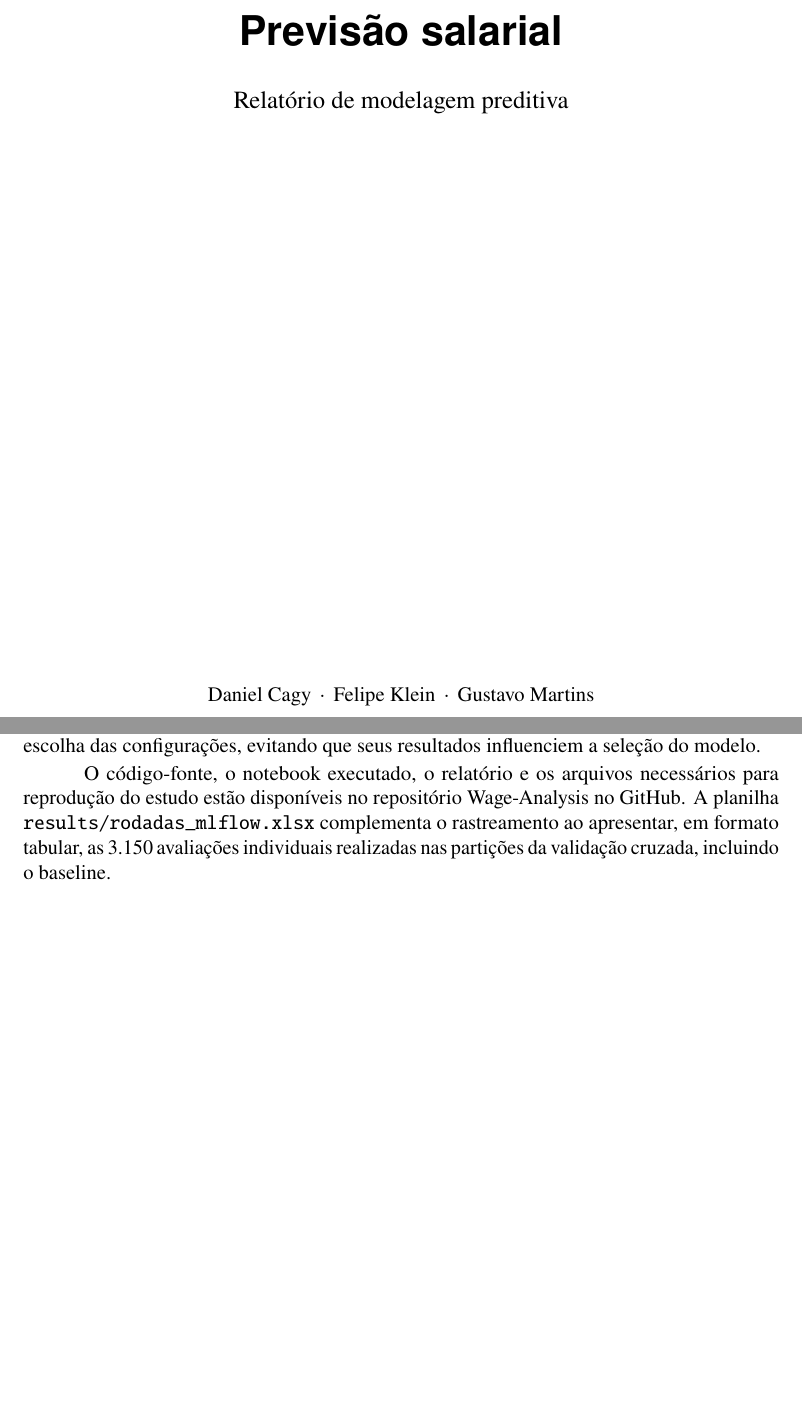
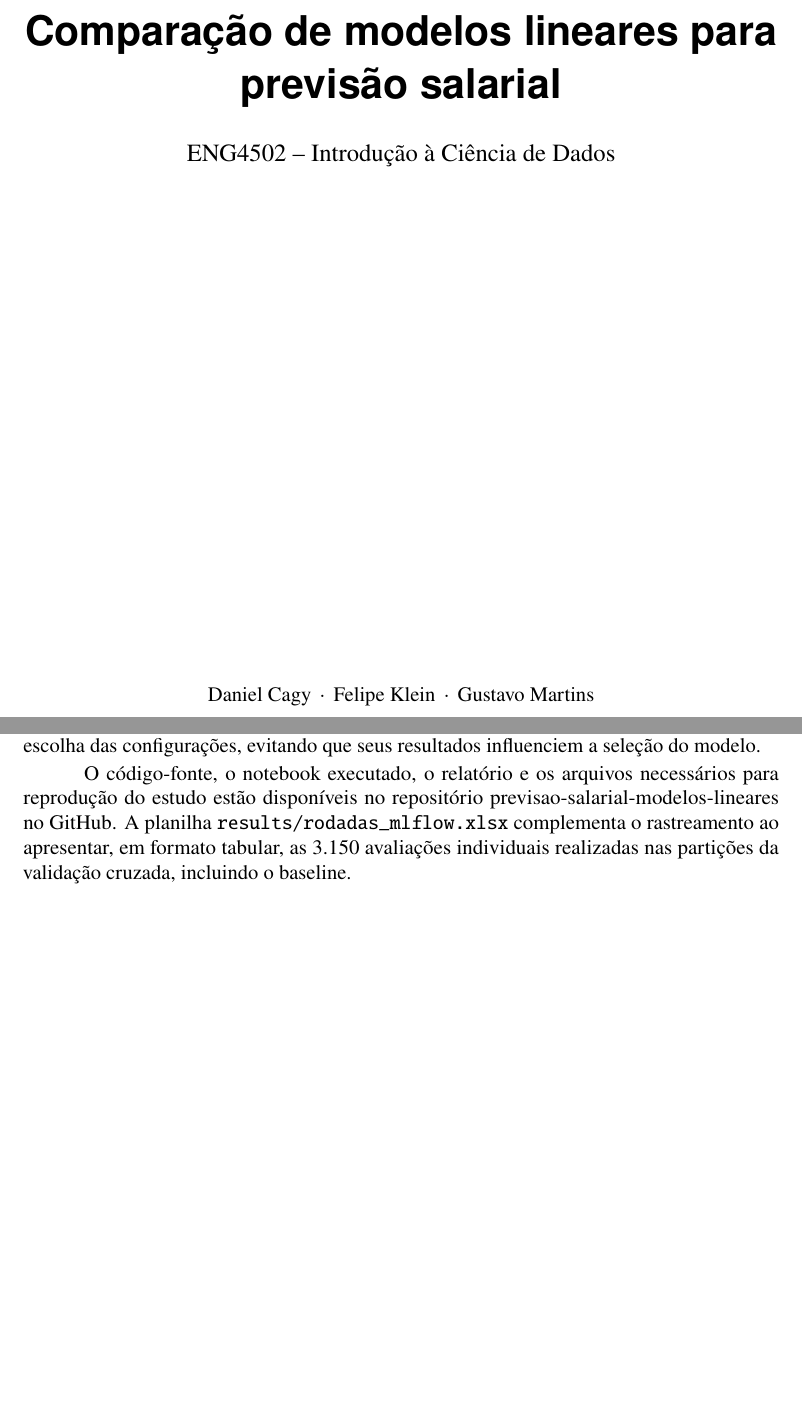
Before and after one commit to daniel-cagy/previsao-salarial-modelos-lineares, a LaTeX document (report/main.tex, which reads report/sections/plano.tex): two parts of pages 1 and 7 of 12, joined at a grey line, cut at the place of the change. Compiled offline with pdfLaTeX.

Commit message:
Adicionando README e ajustando relatorio

```diff
--- a/report/main.tex
+++ b/report/main.tex
@@ -21,9 +21,9 @@
 
 \hypersetup{
   hidelinks,
-  pdftitle={Previsão salarial},
+  pdftitle={Comparação de modelos lineares para previsão salarial},
   pdfauthor={Daniel Cagy, Felipe Klein e Gustavo Martins},
-  pdfsubject={Relatório de modelagem preditiva}
+  pdfsubject={ENG4502 - Introdução à Ciência de Dados}
 }
 
 \titleformat{\section}
@@ -51,8 +51,8 @@
 \renewcommand{\headrulewidth}{0pt}
 \setlength{\headheight}{15pt}
 
-\newcommand{\reporttitle}{Previsão salarial}
-\newcommand{\reportsubtitle}{Relatório de modelagem preditiva}
+\newcommand{\reporttitle}{Comparação de modelos lineares para previsão salarial}
+\newcommand{\reportsubtitle}{ENG4502 -- Introdução à Ciência de Dados}
 \newcommand{\reportauthors}{Daniel Cagy \,\textperiodcentered\, Felipe Klein \,\textperiodcentered\, Gustavo Martins}
 
 
--- a/report/sections/plano.tex
+++ b/report/sections/plano.tex
@@ -127,6 +127,6 @@ Os experimentos serão gerenciados pelo MLflow, com banco SQLite e armazenamento
 
 A reprodutibilidade será apoiada pela semente 42, pelo arquivo \texttt{requirements.txt} com as versões das dependências e por um artefato do MLflow contendo as versões do Python, pandas, NumPy, scikit-learn e MLflow. O conjunto de teste permanecerá isolado durante a escolha das configurações, evitando que seus resultados influenciem a seleção do modelo.
 
-O código-fonte, o notebook executado, o relatório e os arquivos necessários para reprodução do estudo estão disponíveis no \href{https://github.com/daniel-cagy/Wage-Analysis}{repositório Wage-Analysis no GitHub}. A planilha \texttt{results/rodadas\_mlflow.xlsx} complementa o rastreamento ao apresentar, em formato tabular, as 3.150 avaliações individuais realizadas nas partições da validação cruzada, incluindo o baseline.
+O código-fonte, o notebook executado, o relatório e os arquivos necessários para reprodução do estudo estão disponíveis no \href{https://github.com/daniel-cagy/previsao-salarial-modelos-lineares}{repositório previsao-salarial-modelos-lineares no GitHub}. A planilha \texttt{results/rodadas\_mlflow.xlsx} complementa o rastreamento ao apresentar, em formato tabular, as 3.150 avaliações individuais realizadas nas partições da validação cruzada, incluindo o baseline.
 
 \newpage
```
Also changed, not shown: README.md, report/main.pdf.
